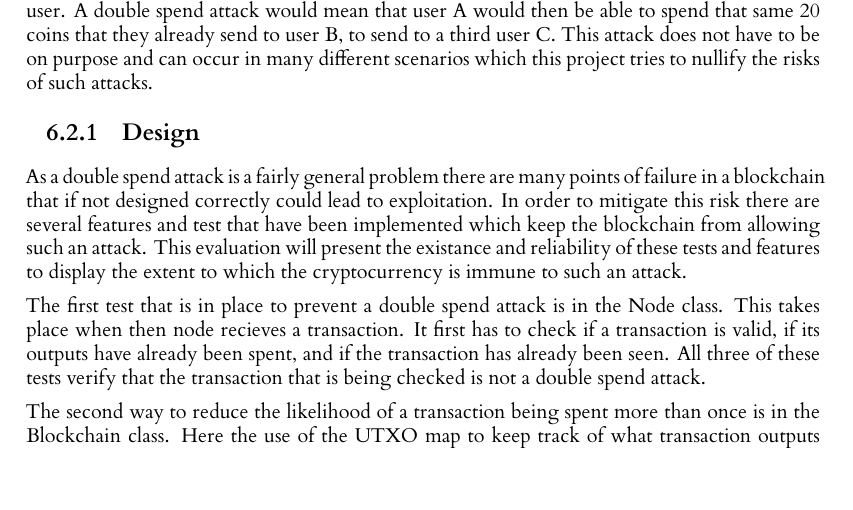
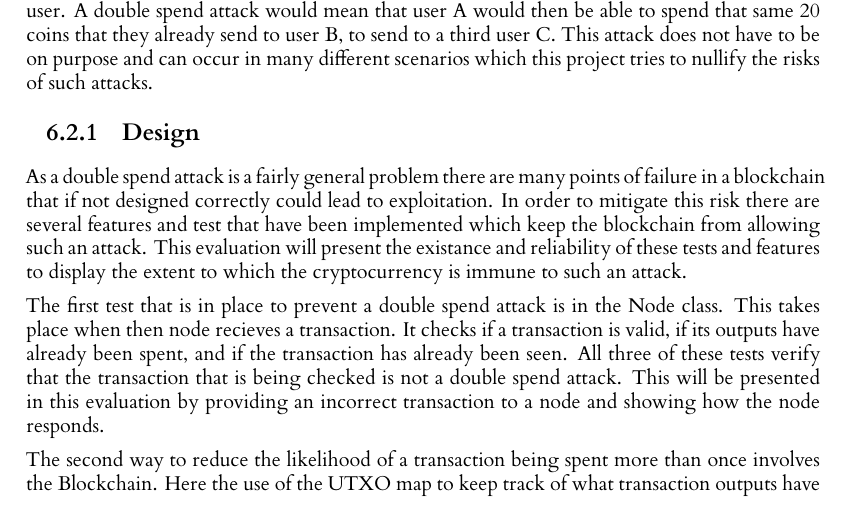
Before and after one commit to seanhorgan98/cryptocurrency, a LaTeX thesis (dissertation/l4proj.tex): part of page 29 of 34, cut so that both start at the same text, the shorter picture padded with empty space. Compiled offline with XeLaTeX.

Commit message:
Small formatting changes to evaluation section

```diff
--- a/dissertation/l4proj.tex
+++ b/dissertation/l4proj.tex
@@ -1100,14 +1103,16 @@ implemented which keep the blockchain from allowing such an attack. This evaluat
 reliability of these tests and features to display the extent to which the cryptocurrency is immune to such an attack.
 
 The first test that is in place to prevent a double spend attack is in the Node class. This takes place when then node
-recieves a transaction. It first has to check if a transaction is valid, if its outputs have already been spent, and
+recieves a transaction. It checks if a transaction is valid, if its outputs have already been spent, and
 if the transaction has already been seen. All three of these tests verify that the transaction that is being checked is
-not a double spend attack.
+not a double spend attack. This will be presented in this evaluation by providing an incorrect transaction to a node and
+showing how the node responds.
 
-The second way to reduce the likelihood of a transaction being spent more than once is in the Blockchain class. Here the
+The second way to reduce the likelihood of a transaction being spent more than once involves the Blockchain. Here the
 use of the UTXO map to keep track of what transaction outputs have not yet been spent allows the blockchain to not allow
 transactions to use outputs that have already been consumed by other transactions.
 
+%Provide more detail here
 To evaluate these two types of mitigation I have deisnged two unit tests that generate transactions and double spend
 attacks to test if the blockchain allows the double spend or not.
 
```
Also changed, not shown: dissertation/l4proj.tex (3 more changed lines).
